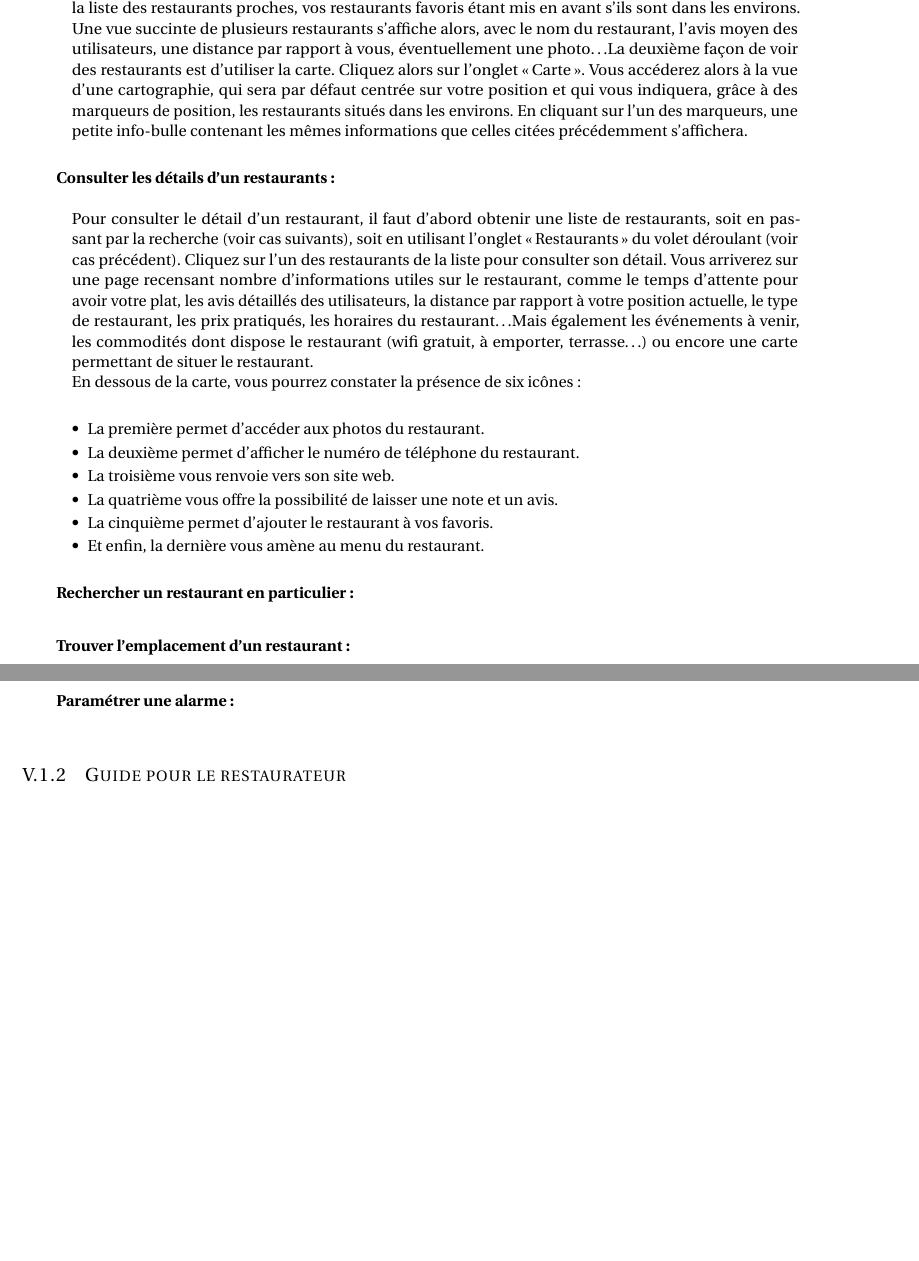
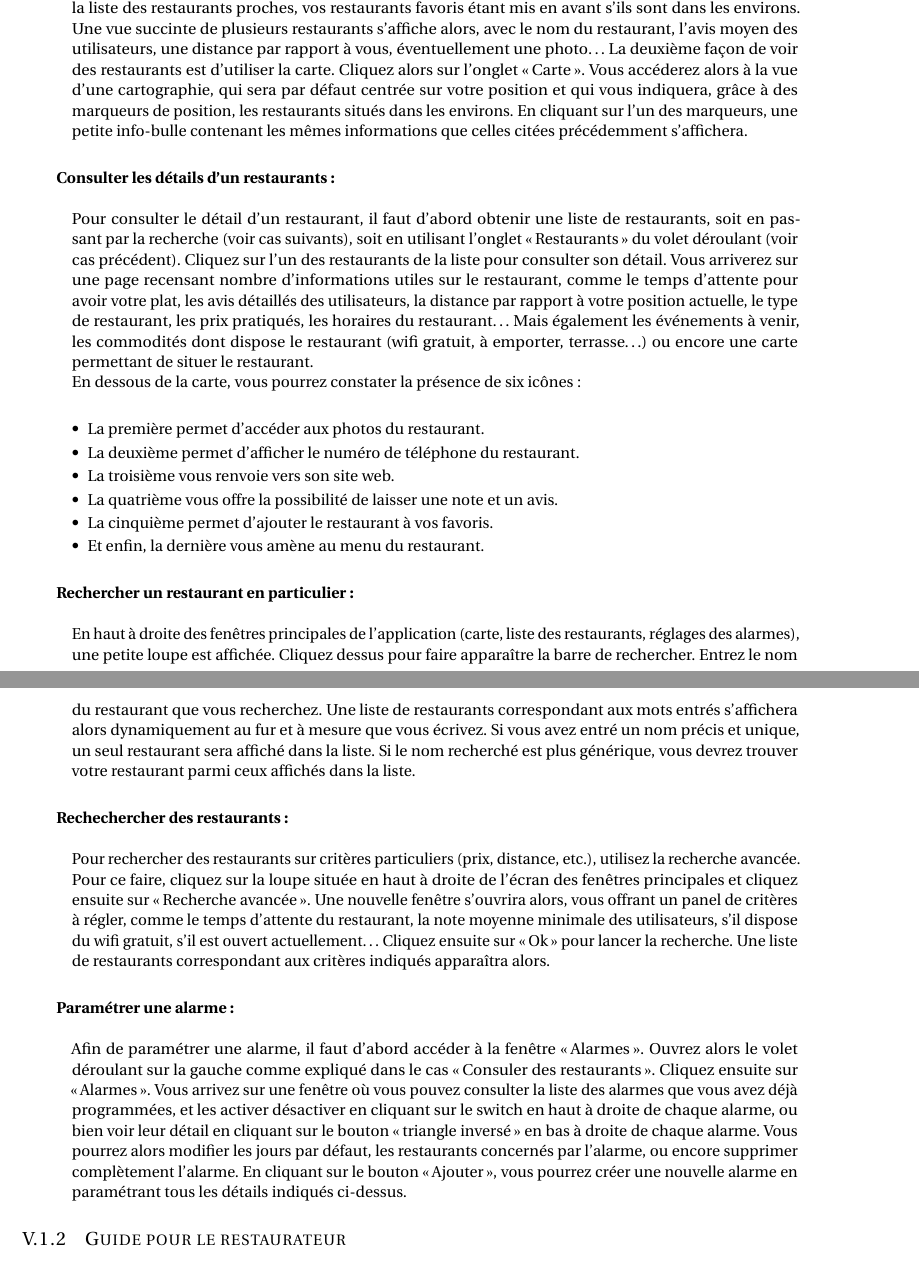
Before and after one commit to antitoine/INSA-4IF-Android-GFaim, a LaTeX thesis (rapport/rapport.tex, which reads rapport/documentation.tex): two parts of pages 18 and 19 of 21 before the commit and two parts of pages 18 and 19 of 22 after it, joined at a grey line, cut so that both start at the same text, the shorter picture padded with empty space. Compiled offline with pdfLaTeX.

Commit message:
Fin de la partie Documentation. Il reste des screenchots à réaliser pour illustrer la documentation.

```diff
--- a/rapport/documentation.tex
+++ b/rapport/documentation.tex
@@ -25,18 +27,15 @@ Que vous soyez restaurateur ou simple consommateur, les fonctionnalités décrit
                 \item[\textbullet] Et enfin, la dernière vous amène au menu du restaurant. \\
             \end{description}
 
-    \item \bf{Rechercher un restaurant en particulier :}
-        \begin{description}
-             \item
-        \end{description}
-    \item \bf{Trouver l'emplacement d'un restaurant :}
-        \begin{description}
-             \item
-        \end{description}
-    \item \bf{Paramétrer une alarme :}
-        \begin{description}
-             \item
-        \end{description}
+    \item \bf{Rechercher un restaurant en particulier :} \\ \\
+        En haut à droite des fenêtres principales de l'application (carte, liste des restaurants, réglages des alarmes), une petite loupe est affichée. Cliquez dessus pour faire apparaître la barre de rechercher. Entrez le nom du restaurant que vous recherchez. Une liste de restaurants correspondant aux mots entrés s'affichera alors dynamiquement au fur et à mesure que vous écrivez. Si vous avez entré un nom précis et unique, un seul restaurant sera affiché dans la liste. Si le nom recherché est plus générique, vous devrez trouver votre restaurant parmi ceux affichés dans la liste. \\
+
+    \item \bf{Rechechercher des restaurants :} \\ \\
+        Pour rechercher des restaurants sur critères particuliers (prix, distance, etc.), utilisez la recherche avancée. Pour ce faire, cliquez sur la loupe située en haut à droite de l'écran des fenêtres principales et cliquez ensuite sur \og{}Recherche avancée\fg{}. Une nouvelle fenêtre s'ouvrira alors, vous offrant un panel de critères à régler, comme le temps d'attente du restaurant, la note moyenne minimale des utilisateurs, s'il dispose du wifi gratuit, s'il est ouvert actuellement\dots~Cliquez ensuite sur \og{}Ok\fg{} pour lancer la recherche. Une liste de restaurants correspondant aux critères indiqués apparaîtra alors. \\
+
+    \item \bf{Paramétrer une alarme :} \\ \\
+        Afin de paramétrer une alarme, il faut d'abord accéder à la fenêtre \og{}Alarmes\fg{}. Ouvrez alors le volet déroulant sur la gauche comme expliqué dans le cas \og{}Consuler des restaurants\fg{}. Cliquez ensuite sur \og{}Alarmes\fg{}. Vous arrivez sur une fenêtre où vous pouvez consulter la liste des alarmes que vous avez déjà programmées, et les activer désactiver en cliquant sur le switch en haut à droite de chaque alarme, ou bien voir leur détail en cliquant sur le bouton \og{}triangle inversé\fg{} en bas à droite de chaque alarme. Vous pourrez alors modifier les jours par défaut, les restaurants concernés par l'alarme, ou encore supprimer complètement l'alarme. En cliquant sur le bouton \og{}Ajouter\fg{}, vous pourrez créer une nouvelle alarme en paramétrant tous les détails indiqués ci-dessus.
+
 \end{description}
 
 \subsection{Guide pour le restaurateur}
```
Also changed, not shown: rapport/analyse_besoin.tex (+1 -1 lines), rapport/rapport.tex (+3 -0 lines), rapport/documentation.tex (6 more changed lines).
